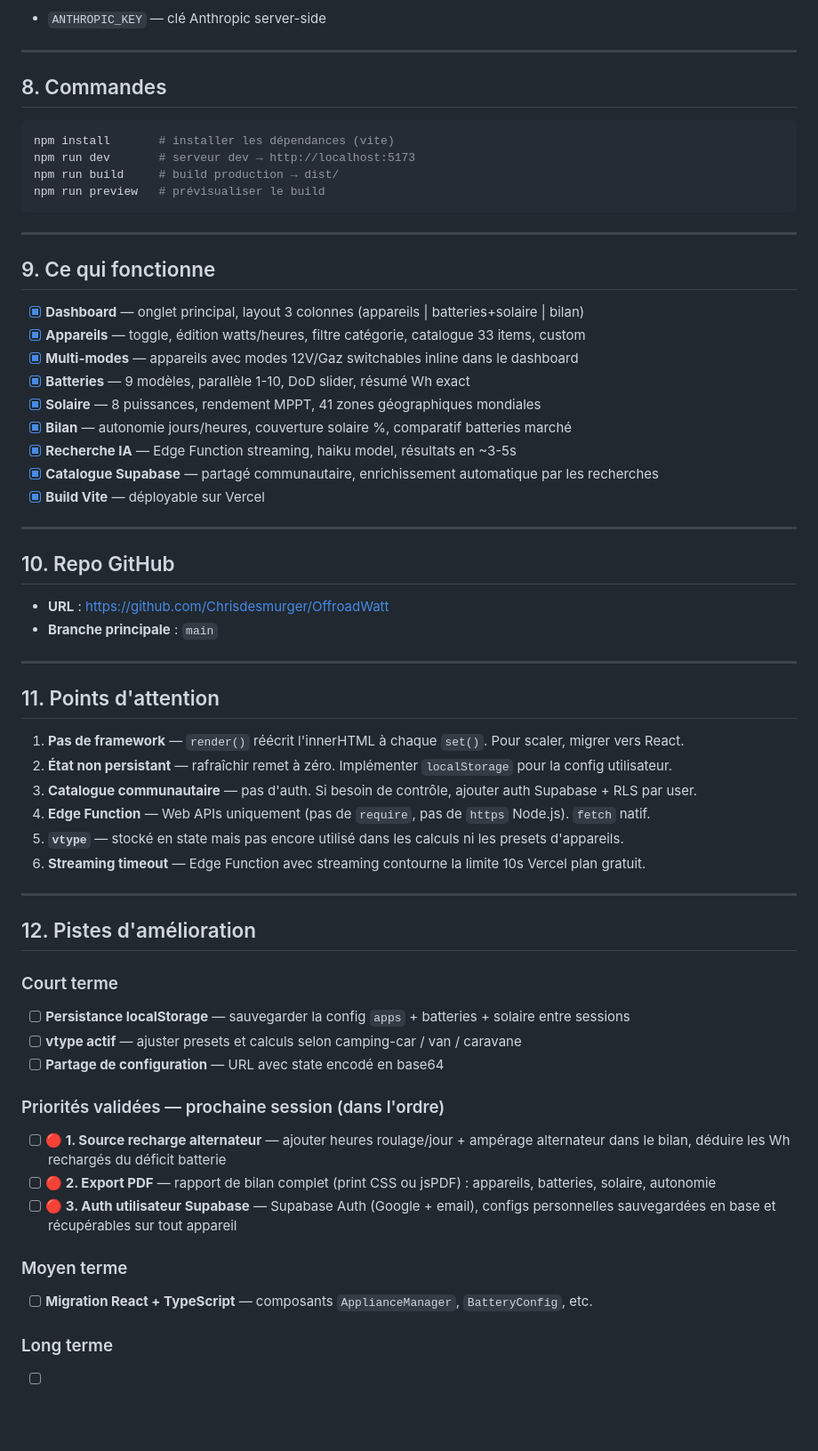
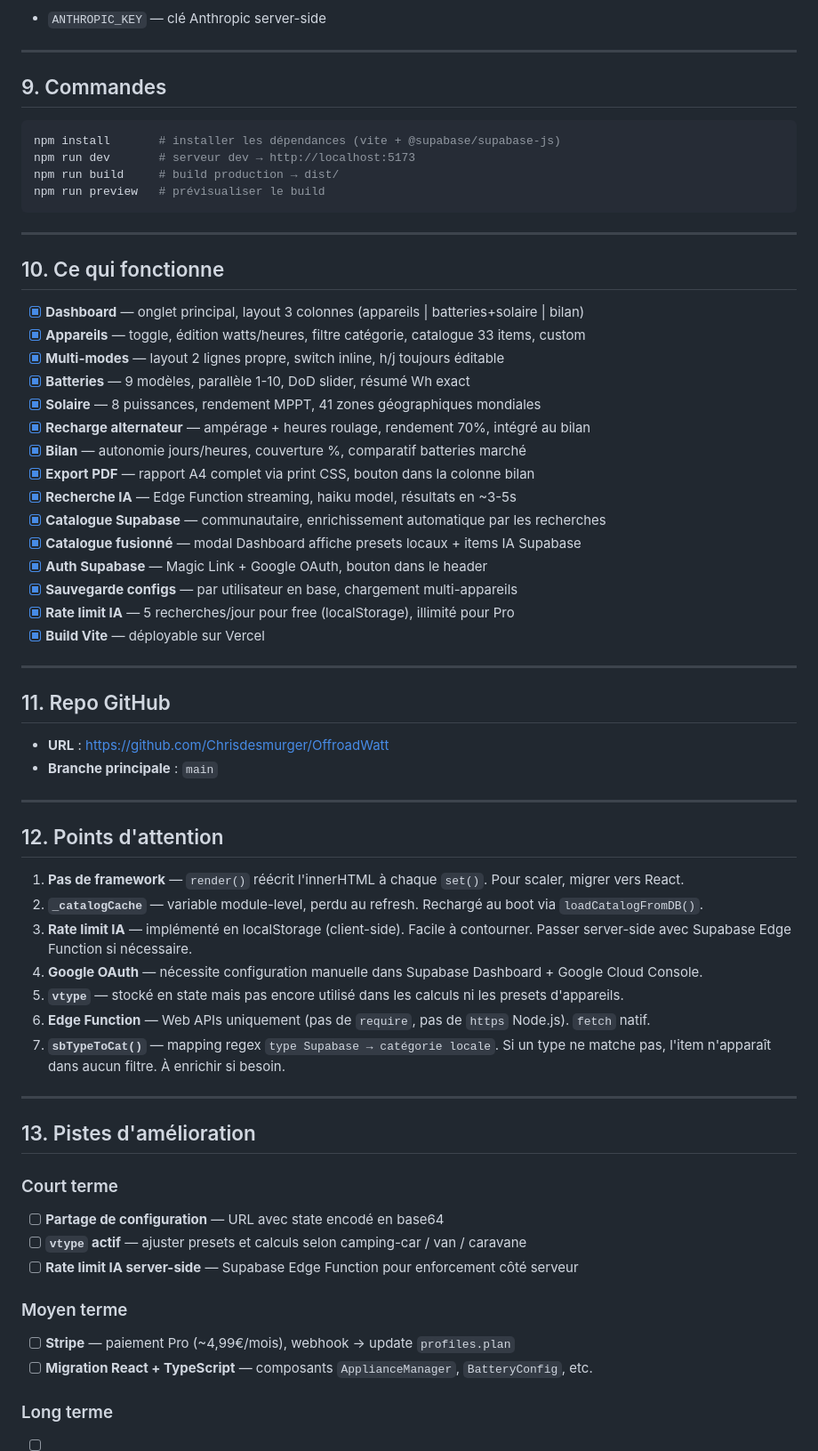
Before and after one commit to Chrisdesmurger/OffroadWatt, a Markdown page: CLAUDE.md, the part around one of its changes. Shown at 89% size. Drawn GitHub-style; blank space fills up the shorter version.

````diff
--- a/CLAUDE.md
+++ b/CLAUDE.md
@@ -212,10 +300,10 @@ RLS : lecture + insertion publiques anonymes (catalogue communautaire).
 
 ---
 
-## 8. Commandes
+## 9. Commandes
 
 ```bash
-npm install       # installer les dépendances (vite)
+npm install       # installer les dépendances (vite + @supabase/supabase-js)
 npm run dev       # serveur dev → http://localhost:5173
 npm run build     # build production → dist/
 npm run preview   # prévisualiser le build
@@ -223,51 +311,54 @@ npm run preview   # prévisualiser le build
 
 ---
 
-## 9. Ce qui fonctionne
+## 10. Ce qui fonctionne
 
 - [x] **Dashboard** — onglet principal, layout 3 colonnes (appareils | batteries+solaire | bilan)
 - [x] **Appareils** — toggle, édition watts/heures, filtre catégorie, catalogue 33 items, custom
-- [x] **Multi-modes** — appareils avec modes 12V/Gaz switchables inline dans le dashboard
+- [x] **Multi-modes** — layout 2 lignes propre, switch inline, h/j toujours éditable
 - [x] **Batteries** — 9 modèles, parallèle 1-10, DoD slider, résumé Wh exact
 - [x] **Solaire** — 8 puissances, rendement MPPT, 41 zones géographiques mondiales
-- [x] **Bilan** — autonomie jours/heures, couverture solaire %, comparatif batteries marché
+- [x] **Recharge alternateur** — ampérage + heures roulage, rendement 70%, intégré au bilan
+- [x] **Bilan** — autonomie jours/heures, couverture %, comparatif batteries marché
+- [x] **Export PDF** — rapport A4 complet via print CSS, bouton dans la colonne bilan
 - [x] **Recherche IA** — Edge Function streaming, haiku model, résultats en ~3-5s
-- [x] **Catalogue Supabase** — partagé communautaire, enrichissement automatique par les recherches
+- [x] **Catalogue Supabase** — communautaire, enrichissement automatique par les recherches
+- [x] **Catalogue fusionné** — modal Dashboard affiche presets locaux + items IA Supabase
+- [x] **Auth Supabase** — Magic Link + Google OAuth, bouton dans le header
+- [x] **Sauvegarde configs** — par utilisateur en base, chargement multi-appareils
+- [x] **Rate limit IA** — 5 recherches/jour pour free (localStorage), illimité pour Pro
 - [x] **Build Vite** — déployable sur Vercel
 
 ---
 
-## 10. Repo GitHub
+## 11. Repo GitHub
 
 - **URL** : https://github.com/Chrisdesmurger/OffroadWatt
 - **Branche principale** : `main`
 
 ---
 
-## 11. Points d'attention
+## 12. Points d'attention
 
 1. **Pas de framework** — `render()` réécrit l'innerHTML à chaque `set()`. Pour scaler, migrer vers React.
-2. **État non persistant** — rafraîchir remet à zéro. Implémenter `localStorage` pour la config utilisateur.
-3. **Catalogue communautaire** — pas d'auth. Si besoin de contrôle, ajouter auth Supabase + RLS par user.
-4. **Edge Function** — Web APIs uniquement (pas de `require`, pas de `https` Node.js). `fetch` natif.
+2. **`_catalogCache`** — variable module-level, perdu au refresh. Rechargé au boot via `loadCatalogFromDB()`.
+3. **Rate limit IA** — implémenté en localStorage (client-side). Facile à contourner. Passer server-side avec Supabase Edge Function si nécessaire.
+4. **Google OAuth** — nécessite configuration manuelle dans Supabase Dashboard + Google Cloud Console.
 5. **`vtype`** — stocké en state mais pas encore utilisé dans les calculs ni les presets d'appareils.
-6. **Streaming timeout** — Edge Function avec streaming contourne la limite 10s Vercel plan gratuit.
+6. **Edge Function** — Web APIs uniquement (pas de `require`, pas de `https` Node.js). `fetch` natif.
+7. **`sbTypeToCat()`** — mapping regex `type Supabase → catégorie locale`. Si un type ne matche pas, l'item n'apparaît dans aucun filtre. À enrichir si besoin.
 
 ---
 
-## 12. Pistes d'amélioration
+## 13. Pistes d'amélioration
 
 ### Court terme
-- [ ] **Persistance localStorage** — sauvegarder la config `apps` + batteries + solaire entre sessions
-- [ ] **vtype actif** — ajuster presets et calculs selon camping-car / van / caravane
 - [ ] **Partage de configuration** — URL avec state encodé en base64
-
-### Priorités validées — prochaine session (dans l'ordre)
-- [ ] **🔴 1. Source recharge alternateur** — ajouter heures roulage/jour + ampérage alternateur dans le bilan, déduire les Wh rechargés du déficit batterie
-- [ ] **🔴 2. Export PDF** — rapport de bilan complet (print CSS ou jsPDF) : appareils, batteries, solaire, autonomie
-- [ ] **🔴 3. Auth utilisateur Supabase** — Supabase Auth (Google + email), configs personnelles sauvegardées en base et récupérables sur tout appareil
+- [ ] **`vtype` actif** — ajuster presets et calculs selon camping-car / van / caravane
+- [ ] **Rate limit IA server-side** — Supabase Edge Function pour enforcement côté serveur
 
 ### Moyen terme
+- [ ] **Stripe** — paiement Pro (~4,99€/mois), webhook → update `profiles.plan`
 - [ ] **Migration React + TypeScript** — composants `ApplianceManager`, `BatteryConfig`, etc.
 
 ### Long terme
````
Also changed, not shown: other parts of CLAUDE.md (+114 -26 lines).
